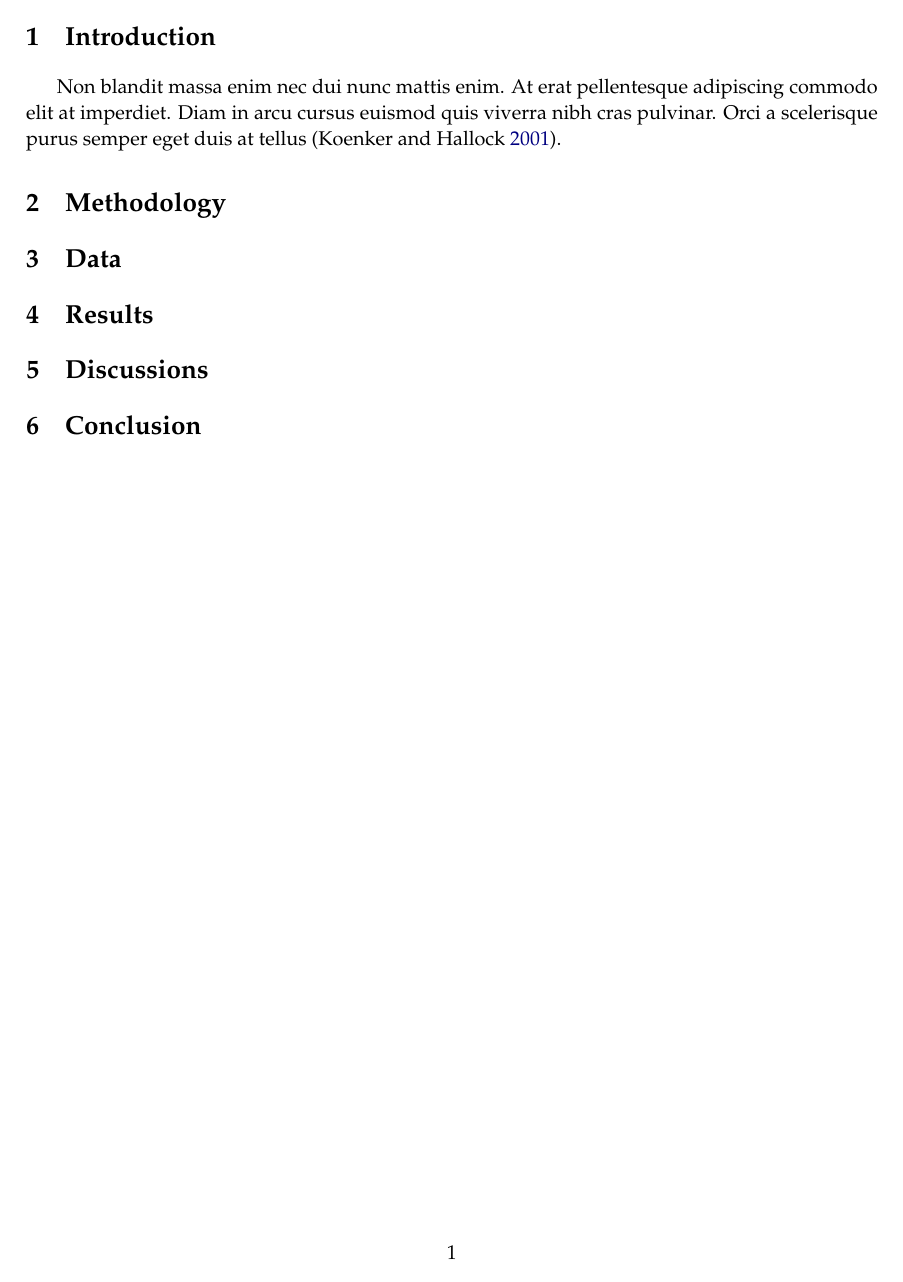
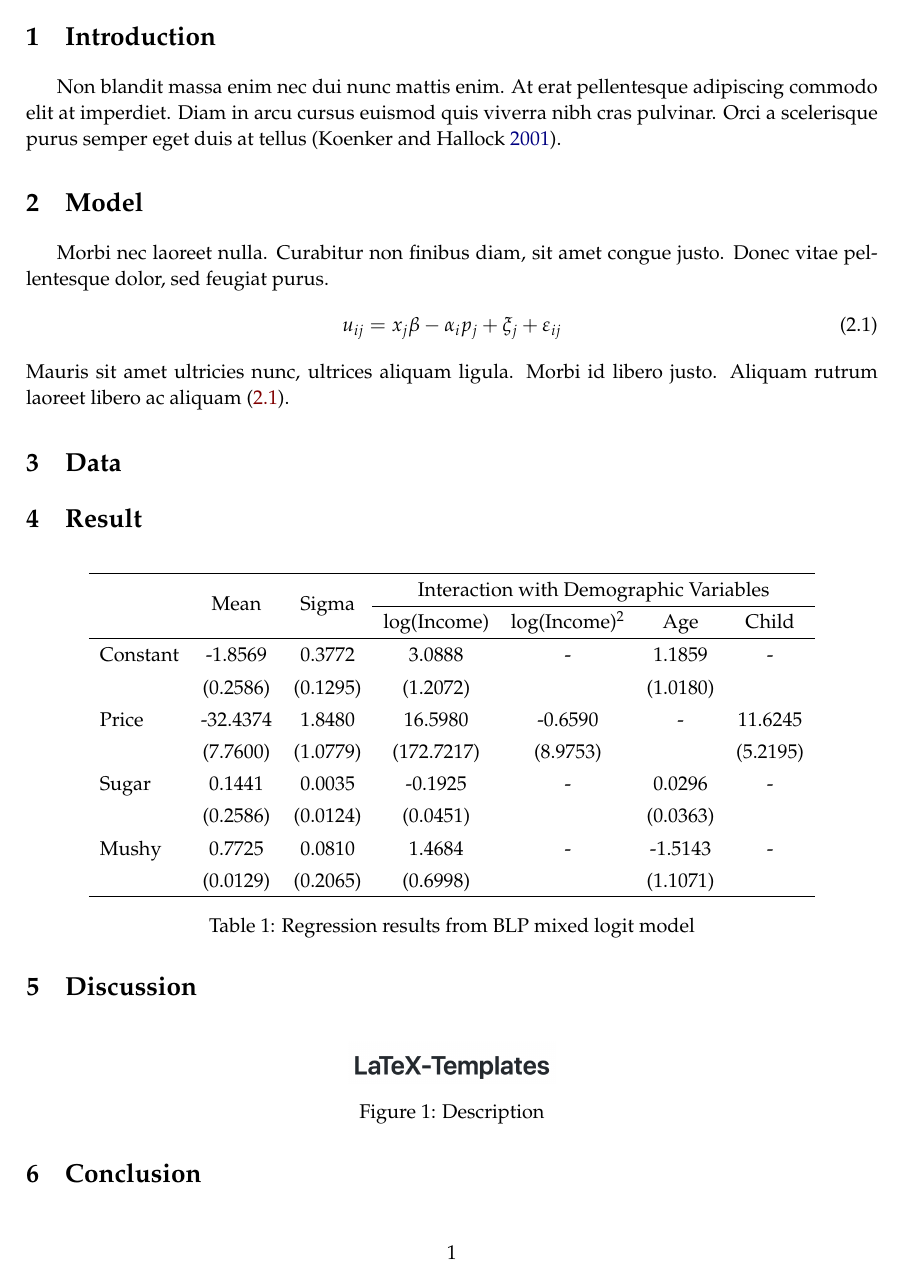
Before and after one commit to scaotravis/LaTeX-Templates, a LaTeX paper (Academic-Journal/journal.tex): page 2 of 5 before the commit and page 2 of 3 after it. Compiled offline with pdfLaTeX.

Commit message:
update section structure

```diff
--- a/Academic-Journal/journal.tex
+++ b/Academic-Journal/journal.tex
@@ -28,23 +28,21 @@
 
 \newpage
 
-\section{Introduction} \label{sec:Introduction}
+\section{Introduction} \label{sec:introduction}
 
 Non blandit massa enim nec dui nunc mattis enim. At erat pellentesque adipiscing commodo elit at imperdiet. Diam in arcu cursus euismod quis viverra nibh cras pulvinar. Orci a scelerisque purus semper eget duis at tellus (\cite{koenker2001quantile}).
 
-\section{Methodology} \label{sec:Methodology}
+\section{Model} \label{sec:model}
 
-\section{Data} \label{sec:Data}
+Morbi nec laoreet nulla. Curabitur non finibus diam, sit amet congue justo. Donec vitae pellentesque dolor, sed feugiat purus.
+\begin{align}
+  u_{ij} = x_j \beta - \alpha_i p_j + \xi_j + \e_{ij} \label{eqn:utility}
+\end{align}
+Mauris sit amet ultricies nunc, ultrices aliquam ligula. Morbi id libero justo. Aliquam rutrum laoreet libero ac aliquam (\ref{eqn:utility}).
 
-\section{Results} \label{sec:Results}
+\section{Data} \label{sec:data}
 
-\section{Discussions} \label{sec:Discussion}
-
-\section{Conclusion} \label{sec:Conclusion}
-
-\newpage \printbibliography \label{sec:References}
-
-\newpage \section*{Tables} \label{sec:tab}
+\section{Result} \label{sec:result}
 
 \begin{table}[H]
   \centering
@@ -69,7 +67,7 @@ Non blandit massa enim nec dui nunc mattis enim. At erat pellentesque adipiscing
   \label{blp-result}
 \end{table}
 
-\newpage \section*{Figures} \label{sec:fig}
+\section{Discussion} \label{sec:discussion}
 
 \begin{figure}[H]
   \centering
```
Also changed, not shown: Academic-Journal/journal.pdf, Academic-Journal/journal.tex (6 more changed lines). Lines whose indentation alone changed are shown as unchanged.
